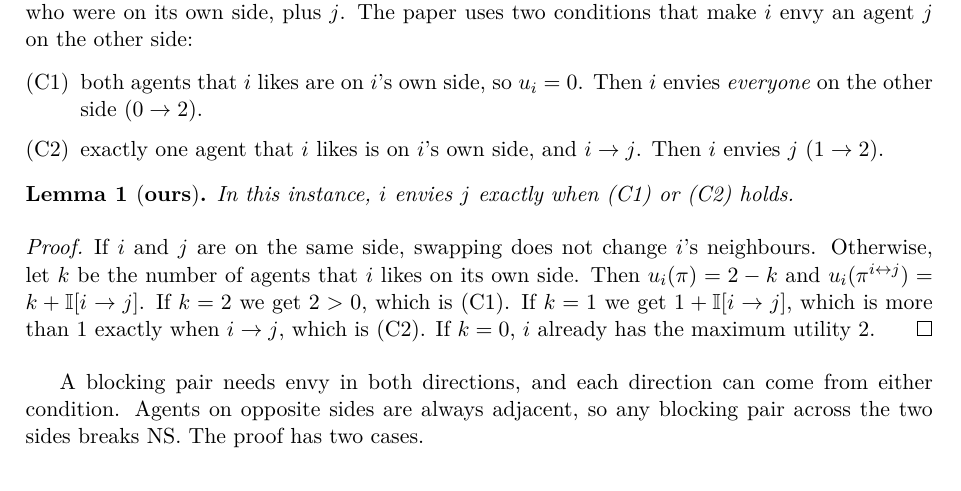
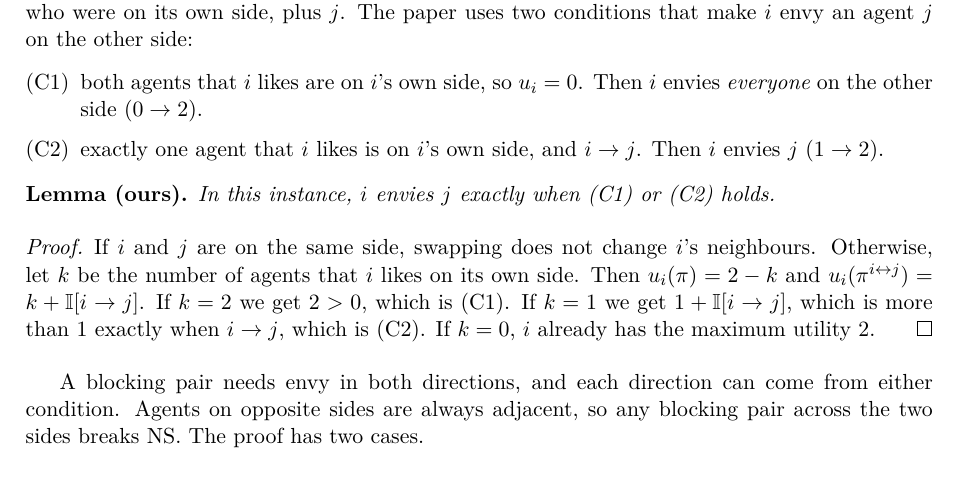
Before and after one commit to ashik0204/cs698_project, a LaTeX paper (report/report.tex): part of page 6 of 20, cut so that both start at the same text. Compiled offline with pdfLaTeX.

Commit message:
Match lemma numbering with the paper

```diff
--- a/report/report.tex
+++ b/report/report.tex
@@ -27,6 +27,8 @@
 \newtheorem{example}{Example}
 \theoremstyle{remark}
 \newtheorem*{remark}{Remark}
+\theoremstyle{plain}
+\newtheorem*{ourlemma}{Lemma (ours)}
 
 \newcommand{\nlikes}{\nrightarrow}
 \newcommand{\cP}{\mathcal{P}}
@@ -206,9 +208,9 @@ For every $n=2t$ with $t\ge3$ odd, there is an instance with $n$ agents and no N
   \item[(C2)] exactly one agent that $i$ likes is on $i$'s own side, and $i\to j$. Then $i$ envies $j$ ($1\to2$).
 \end{itemize}
 
-\begin{lemma}[\textbf{ours}]
+\begin{ourlemma}
 In this instance, $i$ envies $j$ exactly when (C1) or (C2) holds.
-\end{lemma}
+\end{ourlemma}
 \begin{proof}
 If $i$ and $j$ are on the same side, swapping does not change $i$'s neighbours. Otherwise, let $k$ be the number of agents that $i$ likes on its own side. Then $u_i(\pi)=2-k$ and $u_i(\pi^{i\leftrightarrow j})=k+\mathbb{I}[i\to j]$. If $k=2$ we get $2>0$, which is (C1). If $k=1$ we get $1+\mathbb{I}[i\to j]$, which is more than $1$ exactly when $i\to j$, which is (C2). If $k=0$, $i$ already has the maximum utility $2$.
 \end{proof}
```
Also changed, not shown: report/report.pdf.
